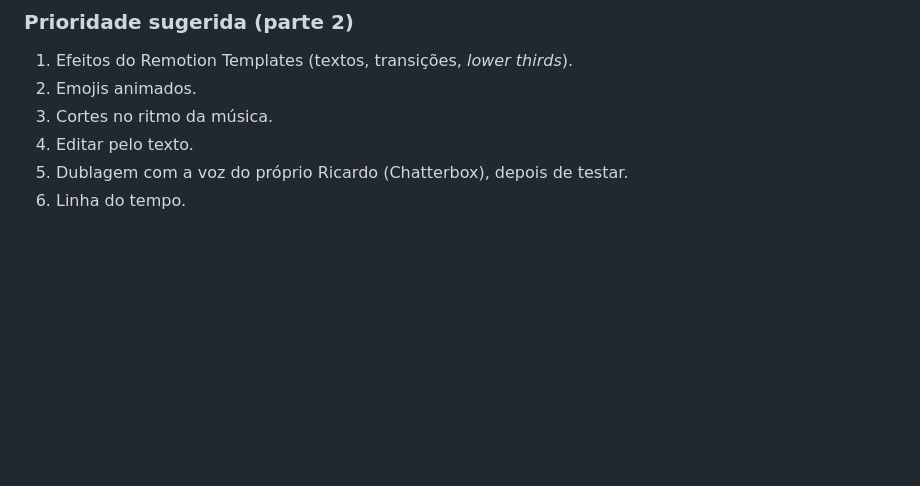
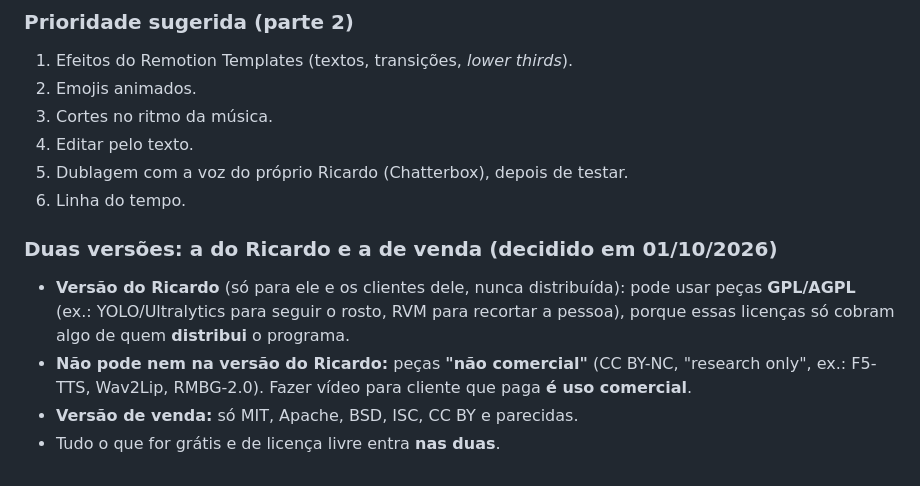
Before and after one commit to lkuidbr-ctrl/ricardoaistudio, a Markdown page: IDEIAS.md, the part around the change. Rendered like a GitHub page; blank space fills up the shorter version.

Commit message:
IDEIAS: regra das duas versões (pessoal e venda)
Co-Authored-By: Claude Opus 5.5 <noreply@anthropic.com>
Claude-Session: https://claude.ai/code/session_01GWjA4YdWqZH7eRr3yvwmUx

```diff
--- a/IDEIAS.md
+++ b/IDEIAS.md
@@ -170,3 +170,12 @@ que é **novo**.
 4. Editar pelo texto.
 5. Dublagem com a voz do próprio Ricardo (Chatterbox), depois de testar.
 6. Linha do tempo.
+
+### Duas versões: a do Ricardo e a de venda (decidido em 01/10/2026)
+- **Versão do Ricardo** (só para ele e os clientes dele, nunca distribuída): pode usar peças
+  **GPL/AGPL** (ex.: YOLO/Ultralytics para seguir o rosto, RVM para recortar a pessoa), porque
+  essas licenças só cobram algo de quem **distribui** o programa.
+- **Não pode nem na versão do Ricardo:** peças **"não comercial"** (CC BY-NC, "research only",
+  ex.: F5-TTS, Wav2Lip, RMBG-2.0). Fazer vídeo para cliente que paga **é uso comercial**.
+- **Versão de venda:** só MIT, Apache, BSD, ISC, CC BY e parecidas.
+- Tudo o que for grátis e de licença livre entra **nas duas**.
```
